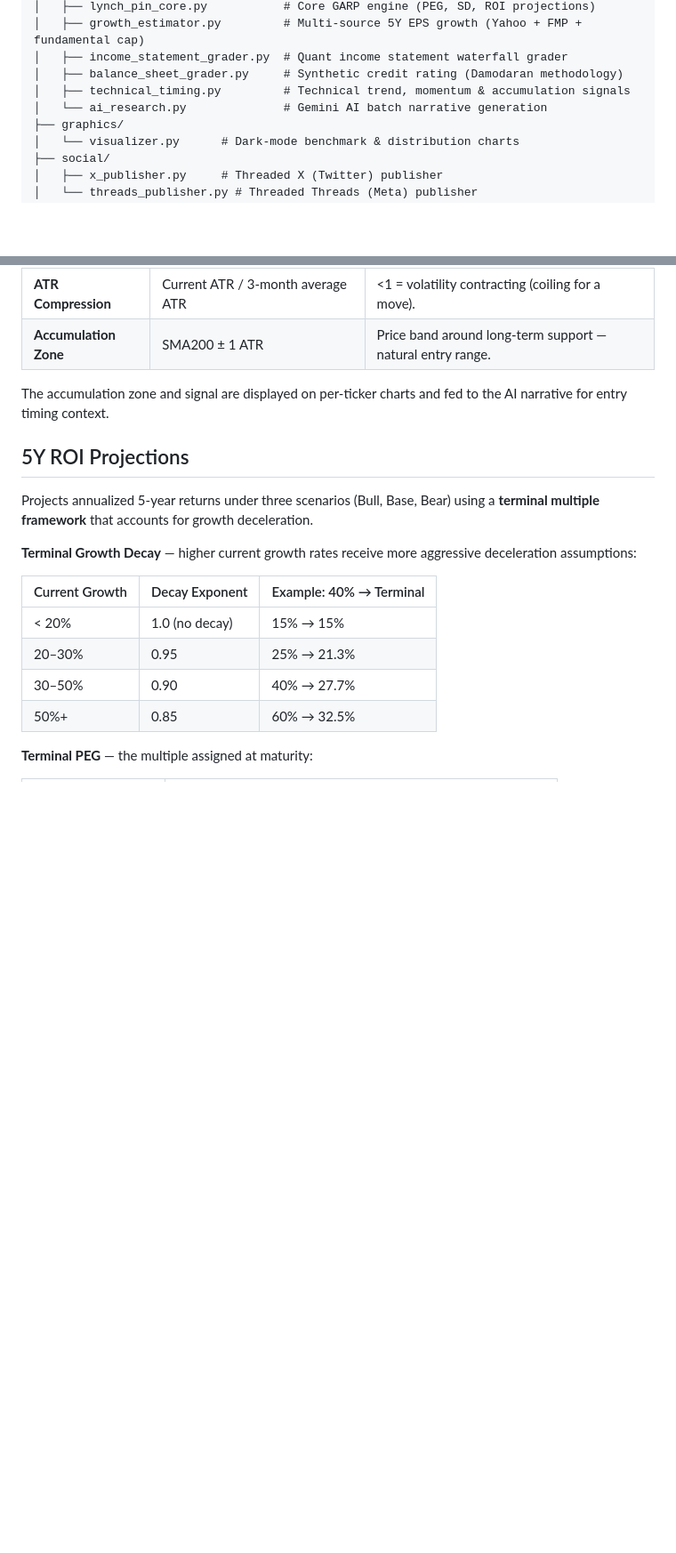
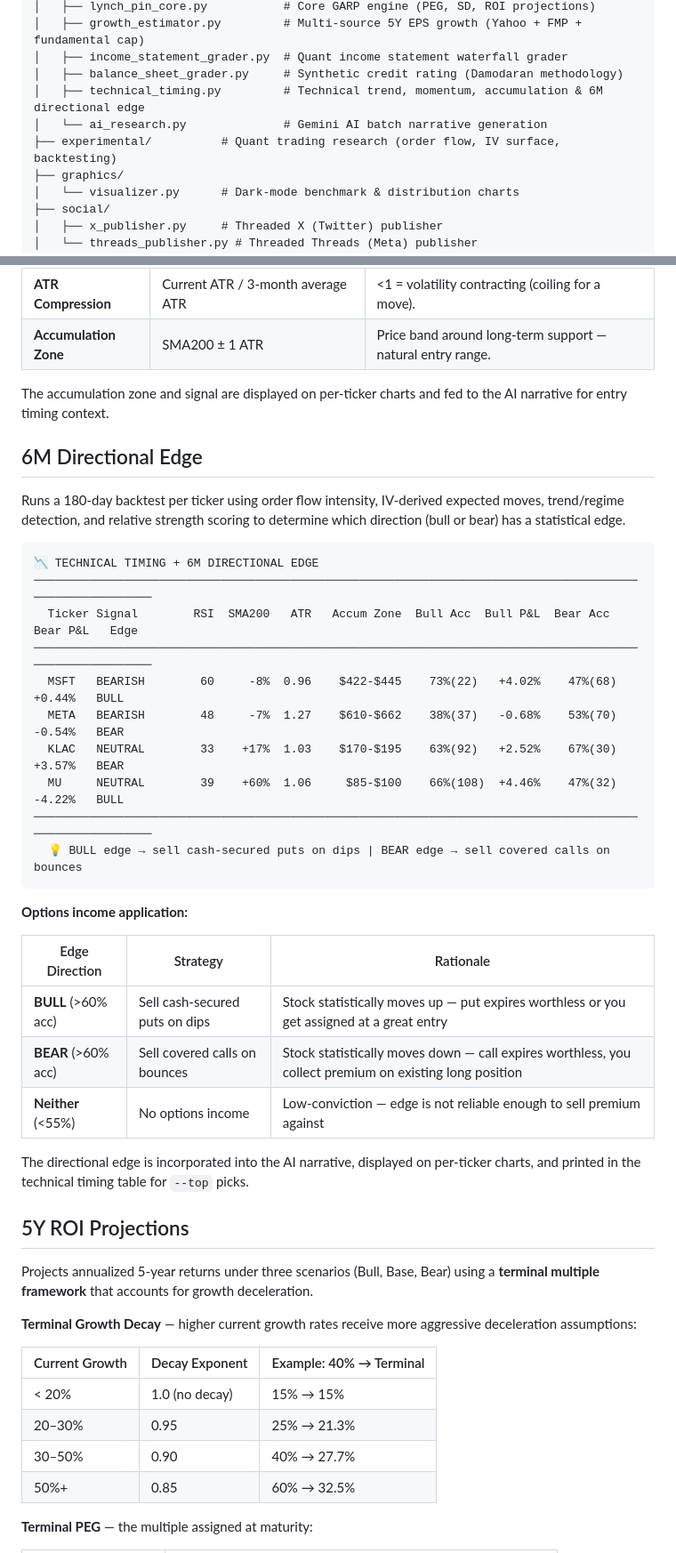
Before and after one commit to duman190/the-lynch-pin, a Markdown page: README.md, 2 parts joined by grey strips. Shown at 89% size. Drawn GitHub-style; blank space fills up the shorter version.

Commit message:
engine_3.3: update README.md

````diff
--- a/README.md
+++ b/README.md
@@ -17,8 +17,9 @@ A Peter Lynch-inspired **GARP (Growth at a Reasonable Price)** stock screener th
 │   ├── growth_estimator.py         # Multi-source 5Y EPS growth (Yahoo + FMP + fundamental cap)
 │   ├── income_statement_grader.py  # Quant income statement waterfall grader
 │   ├── balance_sheet_grader.py     # Synthetic credit rating (Damodaran methodology)
-│   ├── technical_timing.py         # Technical trend, momentum & accumulation signals
+│   ├── technical_timing.py         # Technical trend, momentum, accumulation & 6M directional edge
 │   └── ai_research.py              # Gemini AI batch narrative generation
+├── experimental/          # Quant trading research (order flow, IV surface, backtesting)
 ├── graphics/
 │   └── visualizer.py      # Dark-mode benchmark & distribution charts
 ├── social/
@@ -114,6 +115,33 @@ Computes trend, momentum, and accumulation signals from 1-year daily price histo
 
 The accumulation zone and signal are displayed on per-ticker charts and fed to the AI narrative for entry timing context.
 
+## 6M Directional Edge
+
+Runs a 180-day backtest per ticker using order flow intensity, IV-derived expected moves, trend/regime detection, and relative strength scoring to determine which direction (bull or bear) has a statistical edge.
+
+```
+📉 TECHNICAL TIMING + 6M DIRECTIONAL EDGE
+────────────────────────────────────────────────────────────────────────────────────────────────────────
+  Ticker Signal        RSI  SMA200   ATR   Accum Zone  Bull Acc  Bull P&L  Bear Acc  Bear P&L   Edge
+────────────────────────────────────────────────────────────────────────────────────────────────────────
+  MSFT   BEARISH        60     -8%  0.96    $422-$445    73%(22)   +4.02%    47%(68)   +0.44%   BULL
+  META   BEARISH        48     -7%  1.27    $610-$662    38%(37)   -0.68%    53%(70)   -0.54%   BEAR
+  KLAC   NEUTRAL        33    +17%  1.03    $170-$195    63%(92)   +2.52%    67%(30)   +3.57%   BEAR
+  MU     NEUTRAL        39    +60%  1.06     $85-$100    66%(108)  +4.46%    47%(32)   -4.22%   BULL
+────────────────────────────────────────────────────────────────────────────────────────────────────────
+  💡 BULL edge → sell cash-secured puts on dips | BEAR edge → sell covered calls on bounces
+```
+
+**Options income application:**
+
+| Edge Direction | Strategy | Rationale |
+|---|---|---|
+| **BULL** (>60% acc) | Sell cash-secured puts on dips | Stock statistically moves up — put expires worthless or you get assigned at a great entry |
+| **BEAR** (>60% acc) | Sell covered calls on bounces | Stock statistically moves down — call expires worthless, you collect premium on existing long position |
+| **Neither** (<55%) | No options income | Low-conviction — edge is not reliable enough to sell premium against |
+
+The directional edge is incorporated into the AI narrative, displayed on per-ticker charts, and printed in the technical timing table for `--top` picks.
+
 ## 5Y ROI Projections
 
 Projects annualized 5-year returns under three scenarios (Bull, Base, Bear) using a **terminal multiple framework** that accounts for growth deceleration.
````
Also changed, not shown: other parts of README.md (+1 -1 lines).
